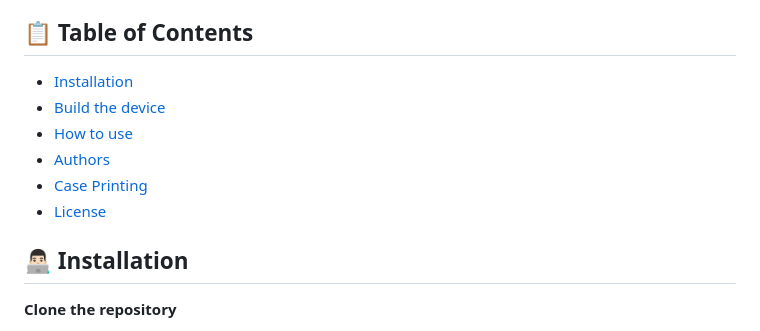
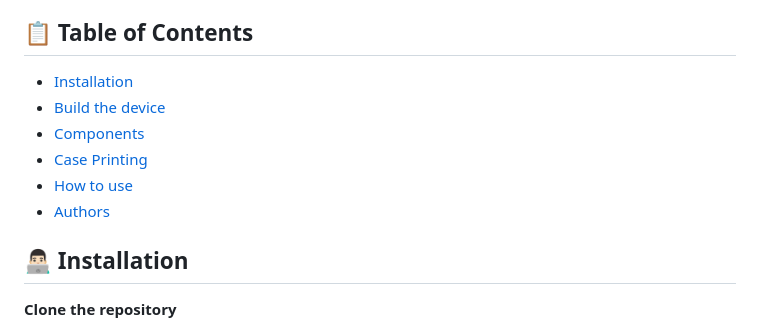
Before and after one commit to felpsSS/Windy, a Markdown page: README.md, the part around the change. GitHub-like rendering.

```diff
--- a/README.md
+++ b/README.md
@@ -46,12 +46,12 @@ We plan to insert a new card in the home describing the device status and 3D mod
 
 ## 📋 Table of Contents
 
-- [Installation](#installation)
-- [Build the device](#building_the_device)
-- [How to use](#usage)
+- [Installation](#👨🏻‍💻_Installation)
+- [Build the device](#👷🏻_Building_the_device)
+- [Components](#Components_and_Links)
+- [Case Printing](#🖨️_Case_Printing)
+- [How to use](#🚀_How_to_use_it)
 - [Authors](#authors)
-- [Case Printing](#printing)
-- [License](#license)
 
 ## 👨🏻‍💻 Installation
 
```
